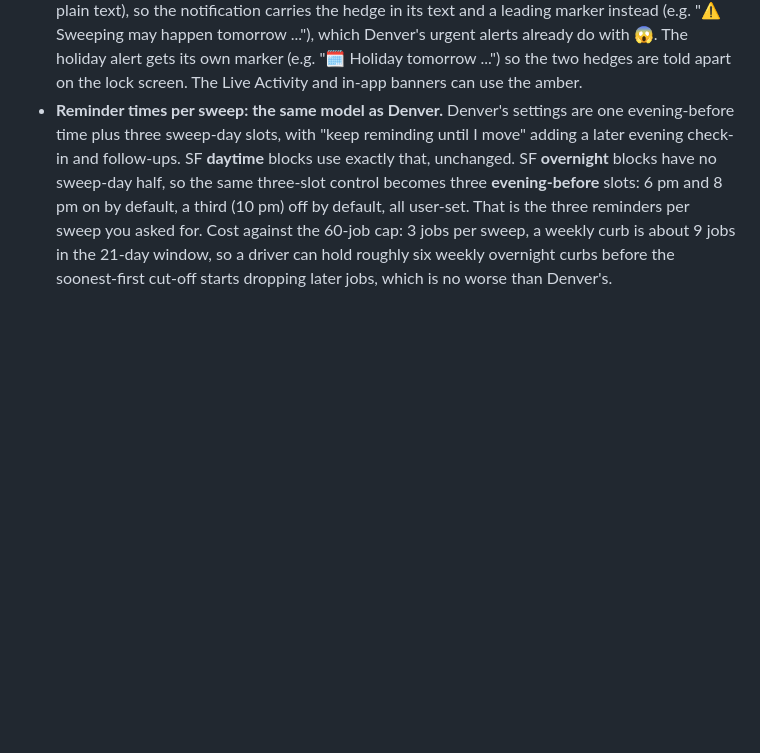
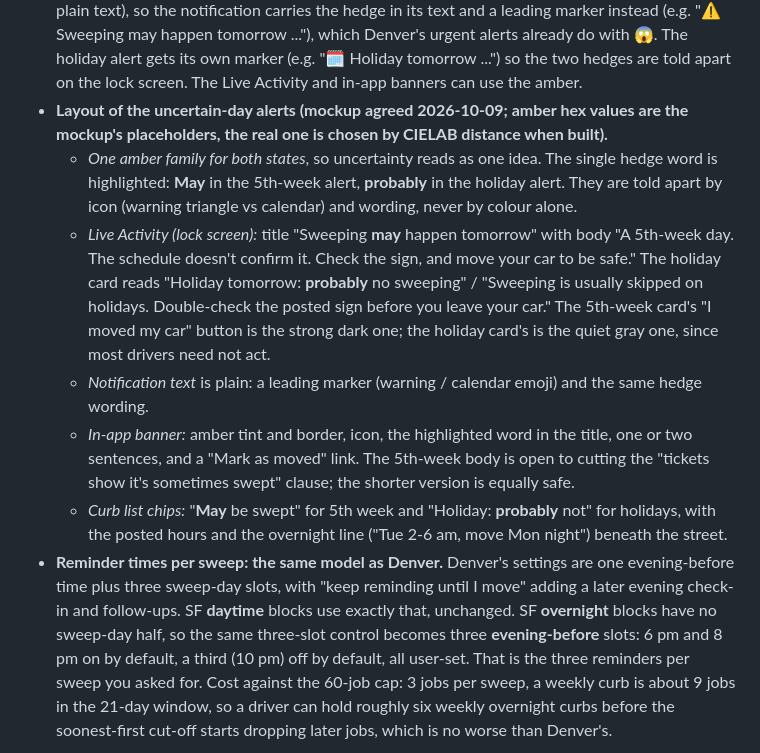
Before and after one commit to ghaughey32-png/Denver-curb-alerts, a Markdown page: SF-PLAN.md, the part around the change. Drawn GitHub-style; blank space fills up the shorter version.

Commit message:
Record the agreed layout for the 5th-week and holiday alerts
Co-Authored-By: Claude Sonnet 5.5 <noreply@anthropic.com>

```diff
--- a/SF-PLAN.md
+++ b/SF-PLAN.md
@@ -177,6 +177,22 @@ shows most of it already exists, and the real work is elsewhere.
   which Denver's urgent alerts already do with 😱. The holiday alert gets its own marker (e.g. "🗓️
   Holiday tomorrow ...") so the two hedges are told apart on the lock screen. The Live Activity and in-app
   banners can use the amber.
+- **Layout of the uncertain-day alerts (mockup agreed 2026-10-09; amber hex values are the mockup's
+  placeholders, the real one is chosen by CIELAB distance when built).**
+  - *One amber family for both states*, so uncertainty reads as one idea. The single hedge word is
+    highlighted: **May** in the 5th-week alert, **probably** in the holiday alert. They are told apart by
+    icon (warning triangle vs calendar) and wording, never by colour alone.
+  - *Live Activity (lock screen):* title "Sweeping **may** happen tomorrow" with body "A 5th-week day. The
+    schedule doesn't confirm it. Check the sign, and move your car to be safe." The holiday card reads
+    "Holiday tomorrow: **probably** no sweeping" / "Sweeping is usually skipped on holidays. Double-check
+    the posted sign before you leave your car." The 5th-week card's "I moved my car" button is the strong
+    dark one; the holiday card's is the quiet gray one, since most drivers need not act.
+  - *Notification text* is plain: a leading marker (warning / calendar emoji) and the same hedge wording.
+  - *In-app banner:* amber tint and border, icon, the highlighted word in the title, one or two sentences,
+    and a "Mark as moved" link. The 5th-week body is open to cutting the "tickets show it's sometimes
+    swept" clause; the shorter version is equally safe.
+  - *Curb list chips:* "**May** be swept" for 5th week and "Holiday: **probably** not" for holidays, with
+    the posted hours and the overnight line ("Tue 2-6 am, move Mon night") beneath the street.
 - **Reminder times per sweep: the same model as Denver.** Denver's settings are one evening-before time
   plus three sweep-day slots, with "keep reminding until I move" adding a later evening check-in and
   follow-ups. SF **daytime** blocks use exactly that, unchanged. SF **overnight** blocks have no sweep-day
```
